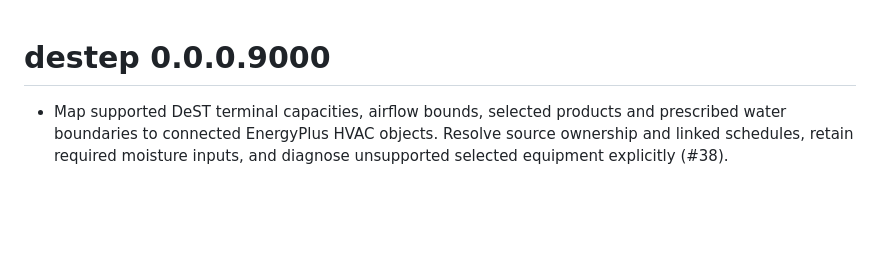
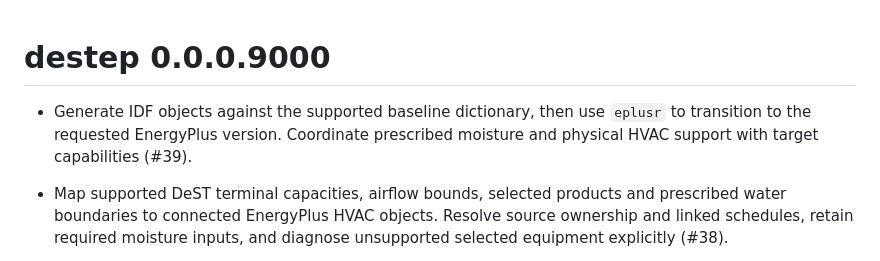
Before and after one commit to hongyuanjia/destep, a Markdown page: NEWS.md, the part around the change. Rendered like a GitHub page; blank space fills up the shorter version.

Commit message:
docs: record baseline IDF transition for PR 39

```diff
--- a/NEWS.md
+++ b/NEWS.md
@@ -1,4 +1,8 @@
 # destep 0.0.0.9000
+
+- Generate IDF objects against the supported baseline dictionary, then use
+  `eplusr` to transition to the requested EnergyPlus version. Coordinate
+  prescribed moisture and physical HVAC support with target capabilities (#39).
 
 - Map supported DeST terminal capacities, airflow bounds, selected products
   and prescribed water boundaries to connected EnergyPlus HVAC objects. Resolve
```
